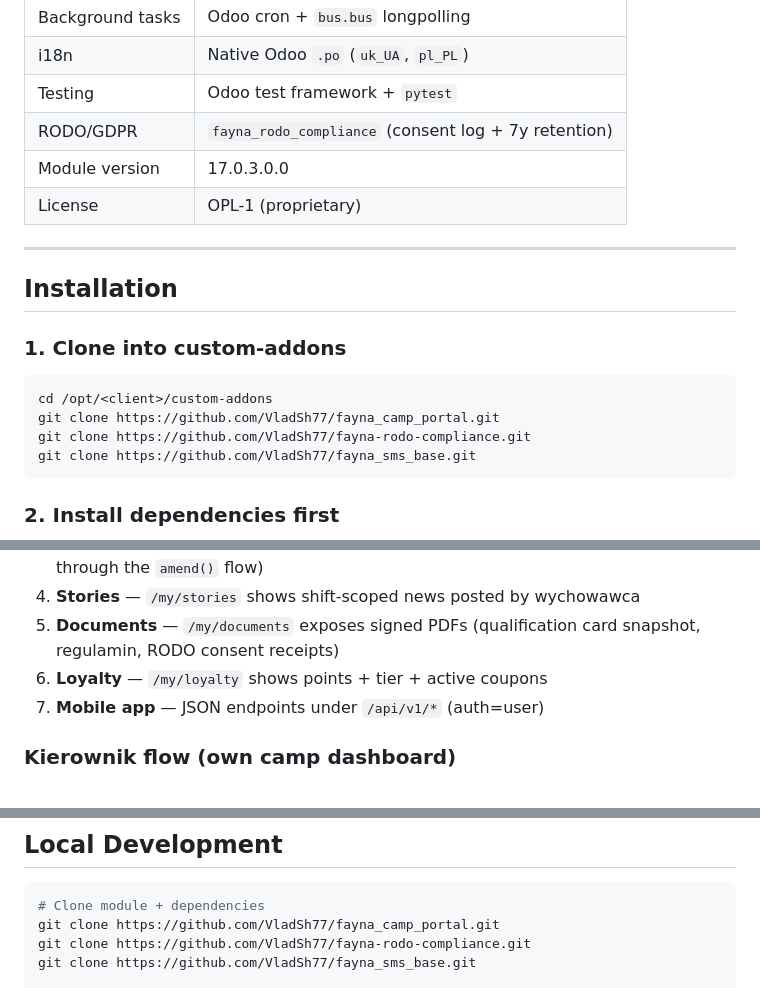
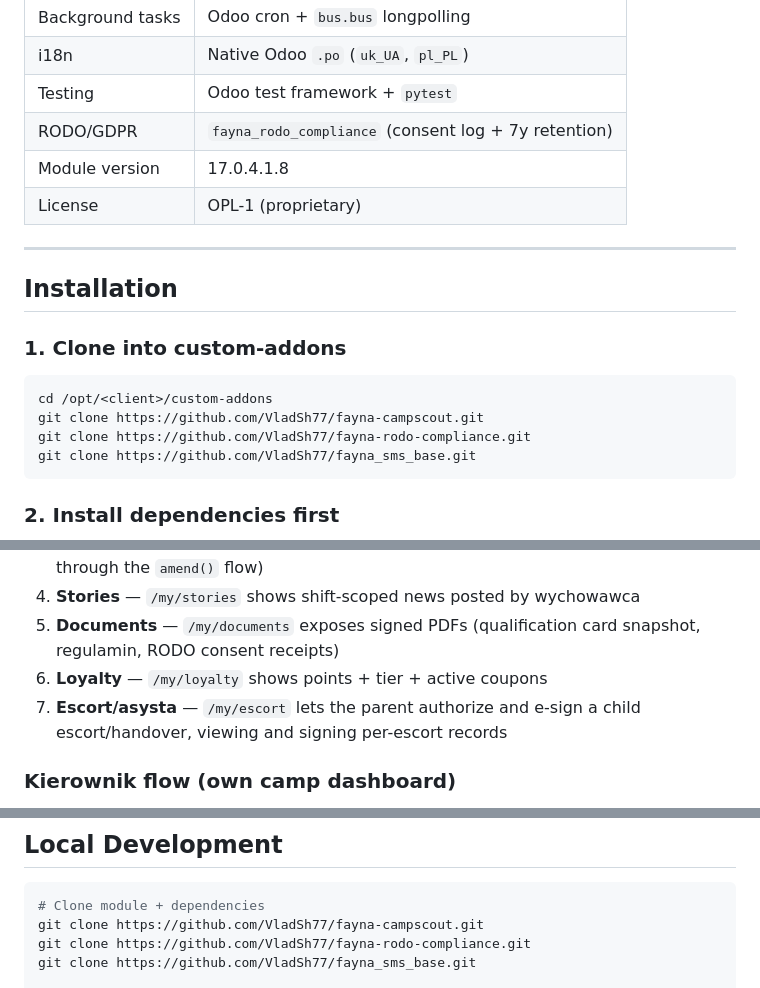
Before and after one commit to fayna-digital/fayna-campscout, a Markdown page: README.md, 3 parts joined by grey strips. Rendered like a GitHub page.

````diff
--- a/README.md
+++ b/README.md
@@ -145,7 +164,7 @@ fayna_camp_portal/
 | i18n | Native Odoo `.po` (`uk_UA`, `pl_PL`) |
 | Testing | Odoo test framework + `pytest` |
 | RODO/GDPR | `fayna_rodo_compliance` (consent log + 7y retention) |
-| Module version | 17.0.3.0.0 |
+| Module version | 17.0.4.1.8 |
 | License | OPL-1 (proprietary) |
 
 ---
@@ -156,7 +175,7 @@ fayna_camp_portal/
 
 ```bash
 cd /opt/<client>/custom-addons
-git clone https://github.com/VladSh77/fayna_camp_portal.git
+git clone https://github.com/VladSh77/fayna-campscout.git
 git clone https://github.com/VladSh77/fayna-rodo-compliance.git
 git clone https://github.com/VladSh77/fayna_sms_base.git
 ```
@@ -239,7 +258,7 @@ Logo, brand colour and email footer are read from the active company. The portal
 4. **Stories** — `/my/stories` shows shift-scoped news posted by wychowawca
 5. **Documents** — `/my/documents` exposes signed PDFs (qualification card snapshot, regulamin, RODO consent receipts)
 6. **Loyalty** — `/my/loyalty` shows points + tier + active coupons
-7. **Mobile app** — JSON endpoints under `/api/v1/*` (auth=user)
+7. **Escort/asysta** — `/my/escort` lets the parent authorize and e-sign a child escort/handover, viewing and signing per-escort records
 
 ### Kierownik flow (own camp dashboard)
 
@@ -428,7 +447,7 @@ on RODO Art.9 medical fields (medical_officer group still required).
 
 ```bash
 # Clone module + dependencies
-git clone https://github.com/VladSh77/fayna_camp_portal.git
+git clone https://github.com/VladSh77/fayna-campscout.git
 git clone https://github.com/VladSh77/fayna-rodo-compliance.git
 git clone https://github.com/VladSh77/fayna_sms_base.git
 
````
Also changed, not shown: other parts of README.md (+25 -6 lines), docs/TZ.md (+4 -2 lines).
